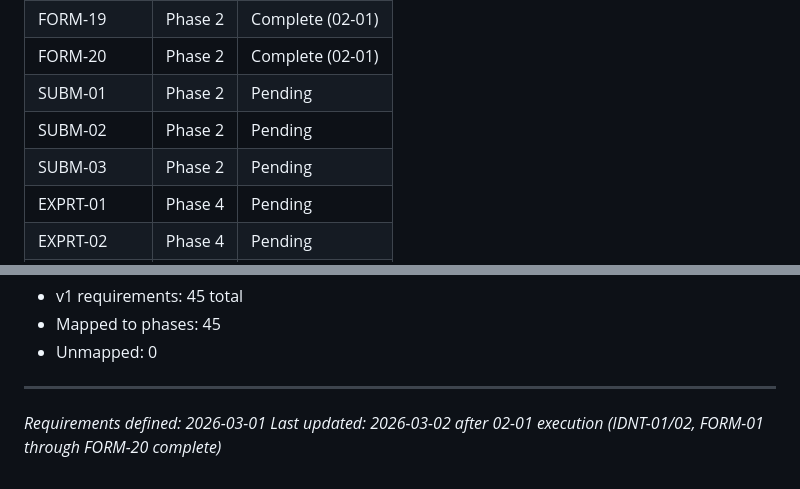
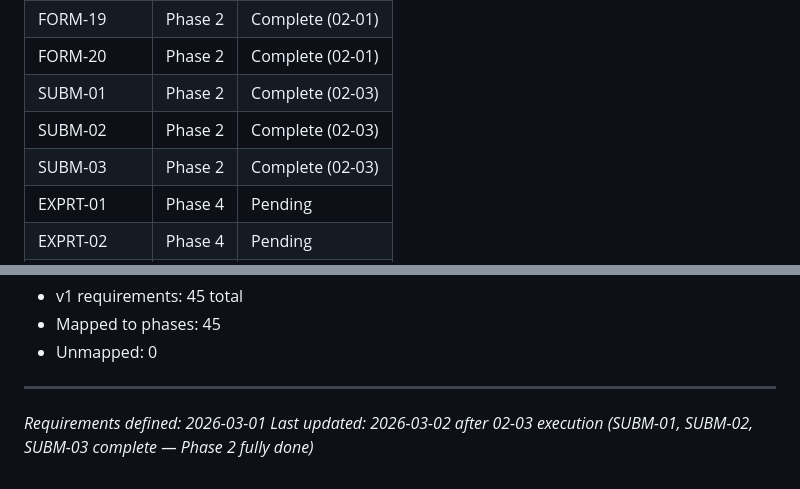
Before and after one commit to niceindividual/SongScryer, a Markdown page: .planning/REQUIREMENTS.md, 2 parts joined by grey strips. Drawn GitHub-style.

Commit message:
docs(phase-02): mark SUBM requirements complete, finalize 02-03 summary
Co-Authored-By: Claude Sonnet 4.6 <noreply@anthropic.com>

```diff
--- a/.planning/REQUIREMENTS.md
+++ b/.planning/REQUIREMENTS.md
@@ -138,9 +138,9 @@ Which phases cover which requirements. Updated during roadmap creation.
 | FORM-18 | Phase 2 | Complete (02-01) |
 | FORM-19 | Phase 2 | Complete (02-01) |
 | FORM-20 | Phase 2 | Complete (02-01) |
-| SUBM-01 | Phase 2 | Pending |
-| SUBM-02 | Phase 2 | Pending |
-| SUBM-03 | Phase 2 | Pending |
+| SUBM-01 | Phase 2 | Complete (02-03) |
+| SUBM-02 | Phase 2 | Complete (02-03) |
+| SUBM-03 | Phase 2 | Complete (02-03) |
 | EXPRT-01 | Phase 4 | Pending |
 | EXPRT-02 | Phase 4 | Pending |
 | EXPRT-03 | Phase 4 | Pending |
@@ -160,4 +160,4 @@ Which phases cover which requirements. Updated during roadmap creation.
 
 ---
 *Requirements defined: 2026-03-01*
-*Last updated: 2026-03-02 after 02-01 execution (IDNT-01/02, FORM-01 through FORM-20 complete)*
+*Last updated: 2026-03-02 after 02-03 execution (SUBM-01, SUBM-02, SUBM-03 complete — Phase 2 fully done)*
```
Also changed, not shown: other parts of .planning/REQUIREMENTS.md (+3 -3 lines), 1 other file.
